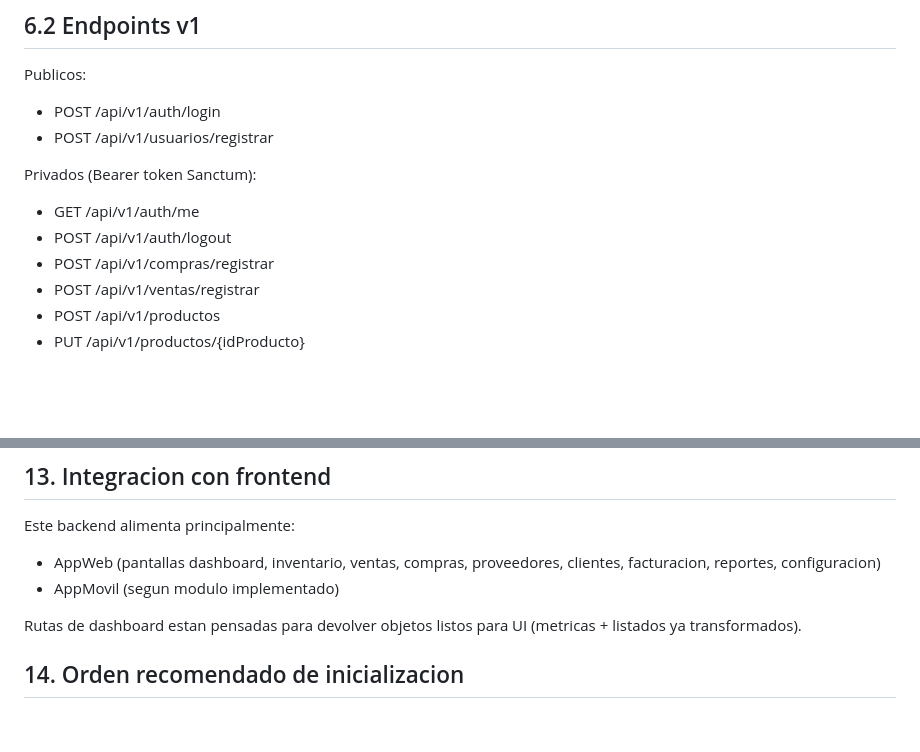
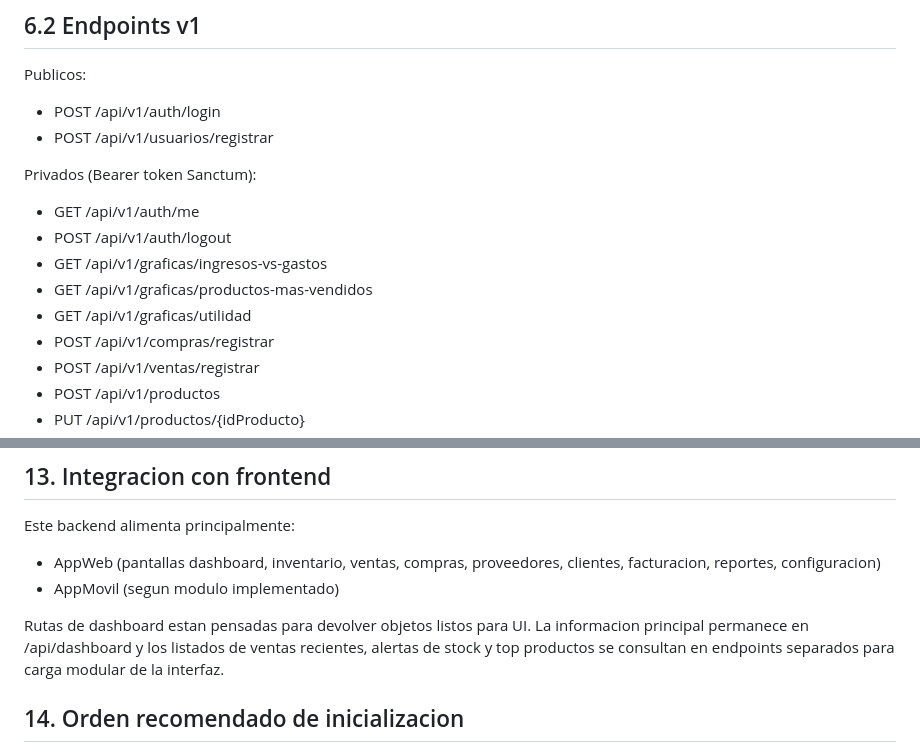
Before and after one commit to shdwst-dev/sdgc, a Markdown page: DataBase/README_BACKEND.md, 2 parts joined by grey strips. GitHub-like rendering; blank space fills up the shorter version.

```diff
--- a/DataBase/README_BACKEND.md
+++ b/DataBase/README_BACKEND.md
@@ -151,6 +171,9 @@ Privados (Bearer token Sanctum):
 
 - GET /api/v1/auth/me
 - POST /api/v1/auth/logout
+- GET /api/v1/graficas/ingresos-vs-gastos
+- GET /api/v1/graficas/productos-mas-vendidos
+- GET /api/v1/graficas/utilidad
 - POST /api/v1/compras/registrar
 - POST /api/v1/ventas/registrar
 - POST /api/v1/productos
@@ -489,7 +528,7 @@ Este backend alimenta principalmente:
 - AppWeb (pantallas dashboard, inventario, ventas, compras, proveedores, clientes, facturacion, reportes, configuracion)
 - AppMovil (segun modulo implementado)
 
-Rutas de dashboard estan pensadas para devolver objetos listos para UI (metricas + listados ya transformados).
+Rutas de dashboard estan pensadas para devolver objetos listos para UI. La informacion principal permanece en /api/dashboard y los listados de ventas recientes, alertas de stock y top productos se consultan en endpoints separados para carga modular de la interfaz.
 
 ## 14. Orden recomendado de inicializacion
 
```
Also changed, not shown: other parts of DataBase/README_BACKEND.md (+39 -3 lines).
